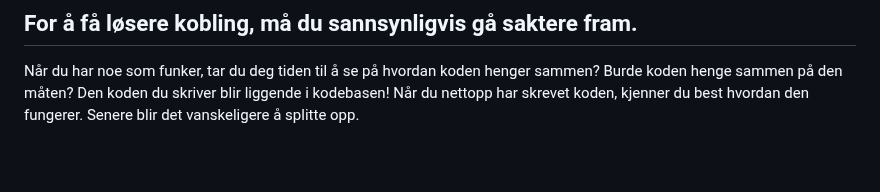
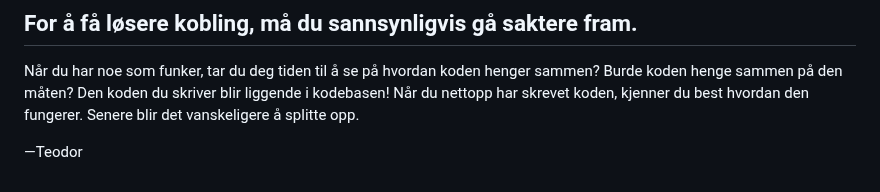
Before and after one commit to iterate/mikrobloggeriet, a Markdown page: o/olorm-48/index.md, the part around the change. GitHub-like rendering; blank space fills up the shorter version.

Commit message:
OLORM-48: signer

```diff
--- a/o/olorm-48/index.md
+++ b/o/olorm-48/index.md
@@ -80,3 +80,5 @@ Burde koden henge sammen på den måten?
 Den koden du skriver blir liggende i kodebasen!
 Når du nettopp har skrevet koden, kjenner du best hvordan den fungerer.
 Senere blir det vanskeligere å splitte opp.
+
+—Teodor
```
